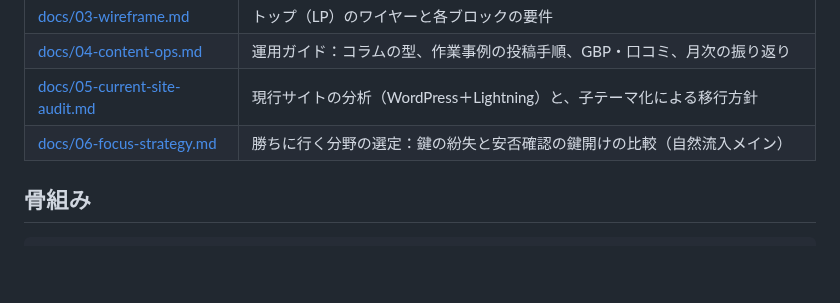
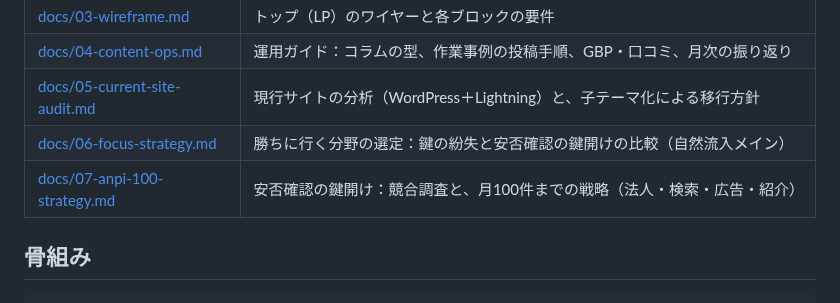
Before and after one commit to kobaren01-maker/hadarevo-takadanobaba-lp, a Markdown page: key-exchange-lp/README.md, the part around the change. GitHub-like rendering; blank space fills up the shorter version.

Commit message:
鍵LP：安否確認の鍵開けの競合調査と月100件までの戦略を追加
Co-Authored-By: Claude Opus 5.5 <noreply@anthropic.com>
Claude-Session: https://claude.ai/code/session_01DZ8AteDPZe5pWTiB2jshKX

```diff
--- a/key-exchange-lp/README.md
+++ b/key-exchange-lp/README.md
@@ -16,6 +16,7 @@
 | [docs/04-content-ops.md](docs/04-content-ops.md) | 運用ガイド：コラムの型、作業事例の投稿手順、GBP・口コミ、月次の振り返り |
 | [docs/05-current-site-audit.md](docs/05-current-site-audit.md) | 現行サイトの分析（WordPress＋Lightning）と、子テーマ化による移行方針 |
 | [docs/06-focus-strategy.md](docs/06-focus-strategy.md) | 勝ちに行く分野の選定：鍵の紛失と安否確認の鍵開けの比較（自然流入メイン） |
+| [docs/07-anpi-100-strategy.md](docs/07-anpi-100-strategy.md) | 安否確認の鍵開け：競合調査と、月100件までの戦略（法人・検索・広告・紹介） |
 
 ## 骨組み
 
```
Also changed, not shown: key-exchange-lp/docs/07-anpi-100-strategy.md (added, +150 -0 lines).
